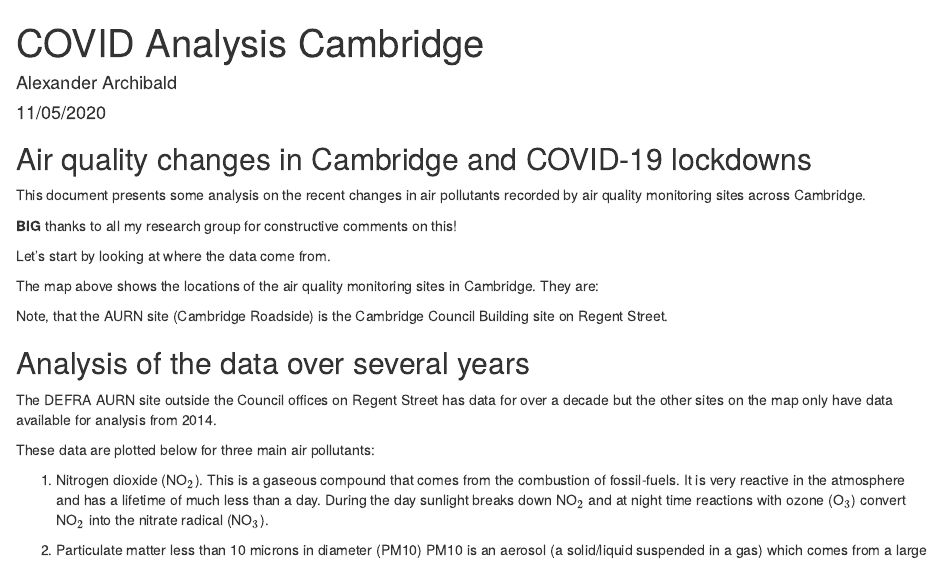
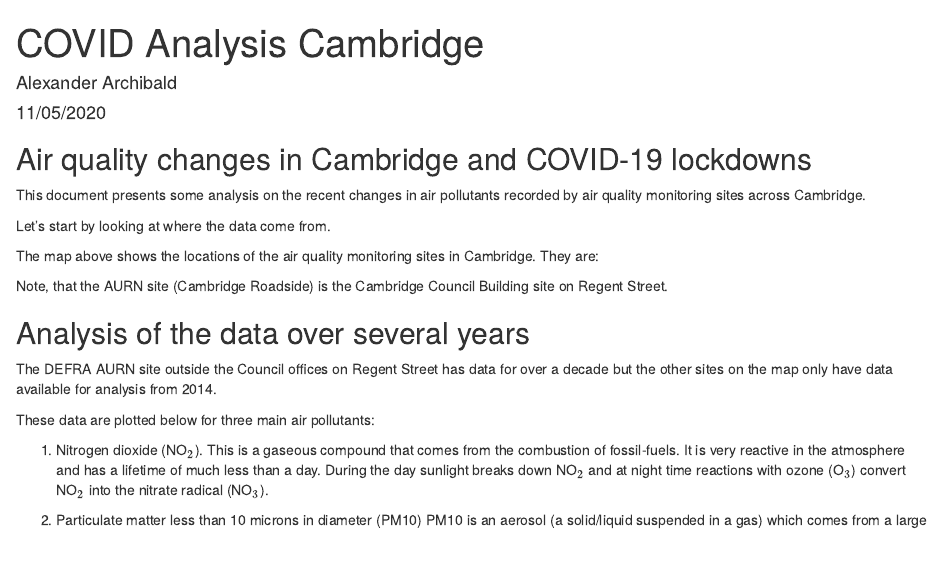
Before and after one commit to ata27/Cambridge_Covid_analysis, an R Markdown document (cambridge_covid_analysis.Rmd): the page in a window 1100 px wide, from its top. Rendered offline with R 4.5, knitr and Pandoc, with nearby package versions; the code chunks are not run, so their results and figures are left out.

Commit message:
Removing thanks

````diff
--- a/cambridge_covid_analysis.Rmd
+++ b/cambridge_covid_analysis.Rmd
@@ -17,8 +17,6 @@ knitr::opts_chunk$set(echo = FALSE)
 ## Air quality changes in Cambridge and COVID-19 lockdowns
 
 This document presents some analysis on the recent changes in air pollutants recorded by air quality monitoring sites across Cambridge.
-
-**BIG** thanks to all my research group for constructive comments on this!
 
 Let's start by looking at where the data come from.
 ```{r, echo=F, warning=F, cache=TRUE, message=FALSE}
````
